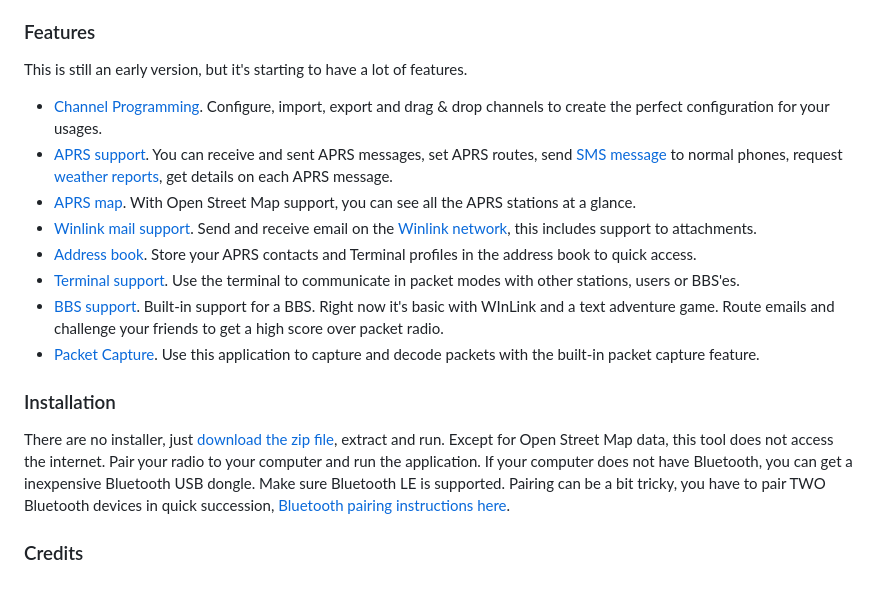
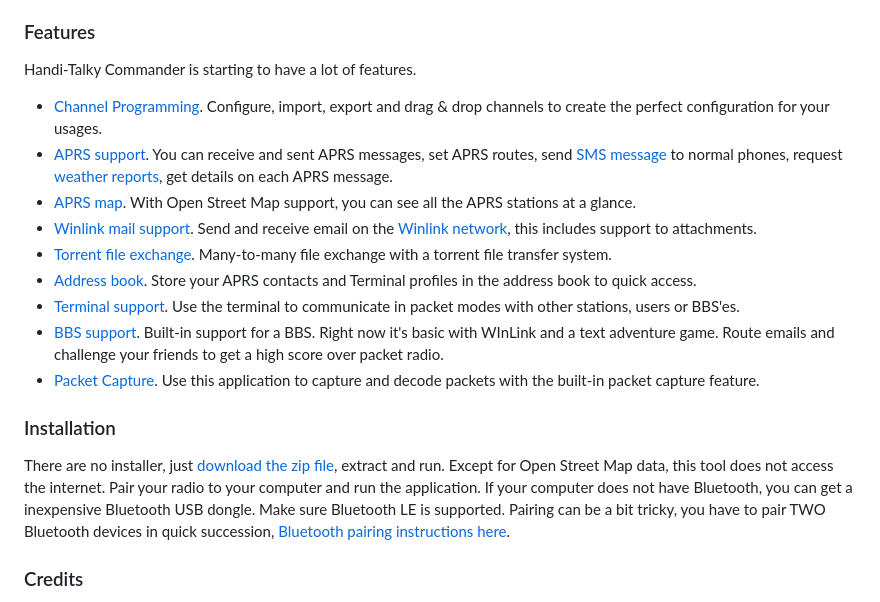
Before and after one commit to Ylianst/HTCommander, a Markdown page: README.md, the part around the change printed below. GitHub-like rendering.

Commit message:
Version 0.17

```diff
--- a/README.md
+++ b/README.md
@@ -16,12 +16,13 @@ The following radios should work with this application:
 
 ### Features
 
-This is still an early version, but it's starting to have a lot of features.
+Handi-Talky Commander is starting to have a lot of features.
 
 - [Channel Programming](https://github.com/Ylianst/HTCommander/blob/main/docs/Channels.md). Configure, import, export and drag & drop channels to create the perfect configuration for your usages.
 - [APRS support](https://github.com/Ylianst/HTCommander/blob/main/docs/APRS.md). You can receive and sent APRS messages, set APRS routes, send [SMS message](https://github.com/Ylianst/HTCommander/blob/main/docs/APRS-SMS.md) to normal phones, request [weather reports](https://github.com/Ylianst/HTCommander/blob/main/docs/APRS-Weather.md), get details on each APRS message.
 - [APRS map](https://github.com/Ylianst/HTCommander/blob/main/docs/Map.md). With Open Street Map support, you can see all the APRS stations at a glance.
 - [Winlink mail support](https://github.com/Ylianst/HTCommander/blob/main/docs/Mail.md). Send and receive email on the [Winlink network](https://winlink.org/), this includes support to attachments.
+- [Torrent file exchange](https://github.com/Ylianst/HTCommander/blob/main/docs/Torrent.md). Many-to-many file exchange with a torrent file transfer system.
 - [Address book](https://github.com/Ylianst/HTCommander/blob/main/docs/AddressBook.md). Store your APRS contacts and Terminal profiles in the address book to quick access.
 - [Terminal support](https://github.com/Ylianst/HTCommander/blob/main/docs/Terminal.md). Use the terminal to communicate in packet modes with other stations, users or BBS'es.
 - [BBS support](https://github.com/Ylianst/HTCommander/blob/main/docs/BBS.md). Built-in support for a BBS. Right now it's basic with WInLink and a text adventure game. Route emails and challenge your friends to get a high score over packet radio.
```
Also changed, not shown: other parts of README.md (+1 -1 lines), docs/Torrent.md (added, +9 -0 lines), docs/images/ht-torrent.png (added), 9 other files.
